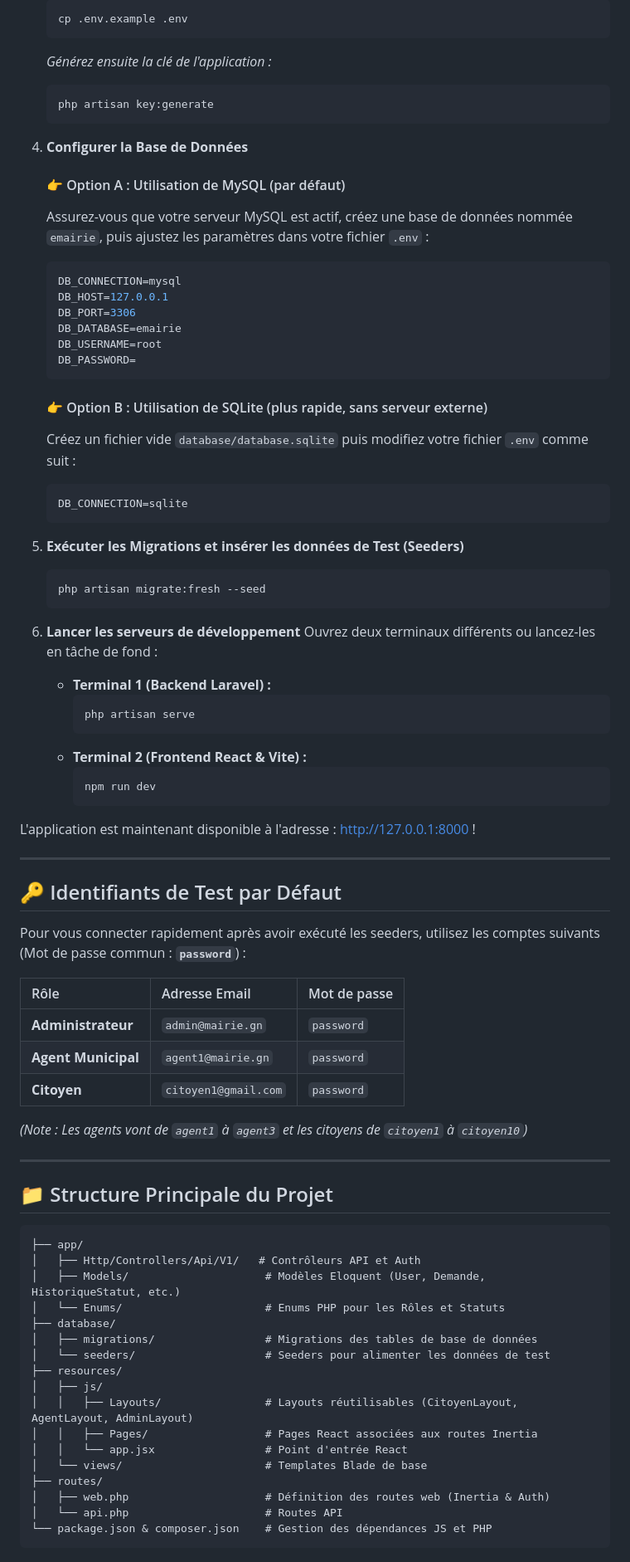
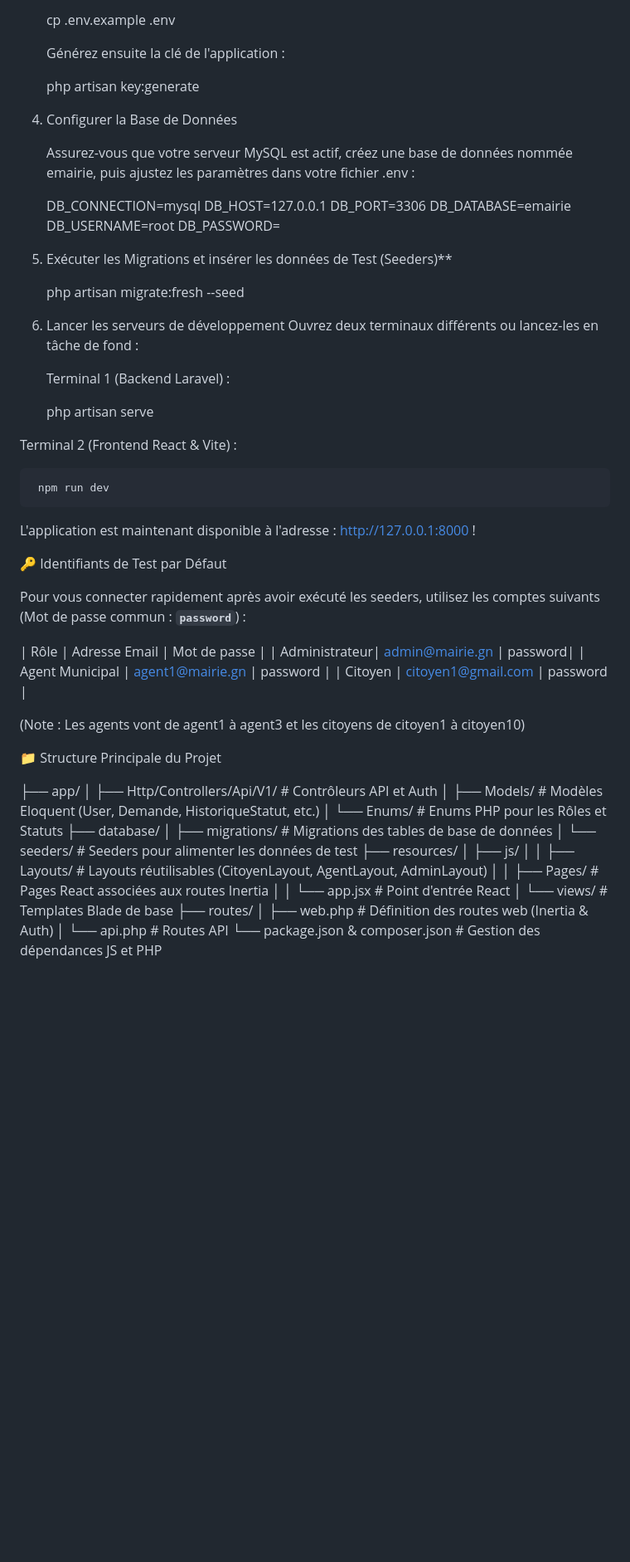
Before and after one commit to mamadou07toure-ai/E-Marie-Laravel, a Markdown page: README.md, the part around one of its changes. Shown at 83% size. Drawn GitHub-style; blank space fills up the shorter version.

Commit message:
readme
Updated README.md to improve formatting and clarity.

````diff
--- a/README.md
+++ b/README.md
@@ -73,67 +67,54 @@ Suivez ces instructions pour installer et lancer le projet dans votre environnem
    cp .env.example .env
-   ```
-   *Générez ensuite la clé de l'application :*
-   ```bash
+
+   Générez ensuite la clé de l'application :
+
    php artisan key:generate
-   ```
 
-4. **Configurer la Base de Données**
 
-   #### 👉 Option A : Utilisation de MySQL (par défaut)
-   Assurez-vous que votre serveur MySQL est actif, créez une base de données nommée `emairie`, puis ajustez les paramètres dans votre fichier `.env` :
-   ```env
+4. Configurer la Base de Données
+
+   Assurez-vous que votre serveur MySQL est actif, créez une base de données nommée emairie, puis ajustez les paramètres dans votre fichier .env :
+
    DB_CONNECTION=mysql
    DB_HOST=127.0.0.1
    DB_PORT=3306
    DB_DATABASE=emairie
    DB_USERNAME=root
    DB_PASSWORD=
-   ```
 
-   #### 👉 Option B : Utilisation de SQLite (plus rapide, sans serveur externe)
-   Créez un fichier vide `database/database.sqlite` puis modifiez votre fichier `.env` comme suit :
-   ```env
-   DB_CONNECTION=sqlite
-   ```
 
-5. **Exécuter les Migrations et insérer les données de Test (Seeders)**
-   ```bash
+
+5. Exécuter les Migrations et insérer les données de Test (Seeders)**
+
    php artisan migrate:fresh --seed
-   ```
 
-6. **Lancer les serveurs de développement**
+6. Lancer les serveurs de développement
    Ouvrez deux terminaux différents ou lancez-les en tâche de fond :
 
-   * **Terminal 1 (Backend Laravel) :**
-     ```bash
+   Terminal 1 (Backend Laravel) :
+
      php artisan serve
-     ```
-   * **Terminal 2 (Frontend React & Vite) :**
-     ```bash
+
+Terminal 2 (Frontend React & Vite) :
+
      npm run dev
-     ```
+
 
 L'application est maintenant disponible à l'adresse : [http://127.0.0.1:8000](http://127.0.0.1:8000) !
 
----
-
-## 🔑 Identifiants de Test par Défaut
+🔑 Identifiants de Test par Défaut
 
 Pour vous connecter rapidement après avoir exécuté les seeders, utilisez les comptes suivants (Mot de passe commun : **`password`**) :
 
 | Rôle | Adresse Email | Mot de passe |
-| :--- | :--- | :--- |
-| **Administrateur** | `admin@mairie.gn` | `password` |
-| **Agent Municipal** | `agent1@mairie.gn` | `password` |
-| **Citoyen** | `citoyen1@gmail.com` | `password` |
+| Administrateur| admin@mairie.gn | password|
+| Agent Municipal | agent1@mairie.gn | password |
+| Citoyen | citoyen1@gmail.com | password |
 
-*(Note : Les agents vont de `agent1` à `agent3` et les citoyens de `citoyen1` à `citoyen10`)*
+(Note : Les agents vont de agent1 à agent3 et les citoyens de citoyen1 à citoyen10)
 
----
+ 📁 Structure Principale du Projet
 
-## 📁 Structure Principale du Projet
-
-```text
 ├── app/
 │   ├── Http/Controllers/Api/V1/   # Contrôleurs API et Auth
 │   ├── Models/                     # Modèles Eloquent (User, Demande, HistoriqueStatut, etc.)
@@ -151,5 +132,4 @@ Pour vous connecter rapidement après avoir exécuté les seeders, utilisez les
 │   ├── web.php                     # Définition des routes web (Inertia & Auth)
 │   └── api.php                     # Routes API
 └── package.json & composer.json    # Gestion des dépendances JS et PHP
-```
 
````
Also changed, not shown: other parts of README.md (+40 -52 lines).
